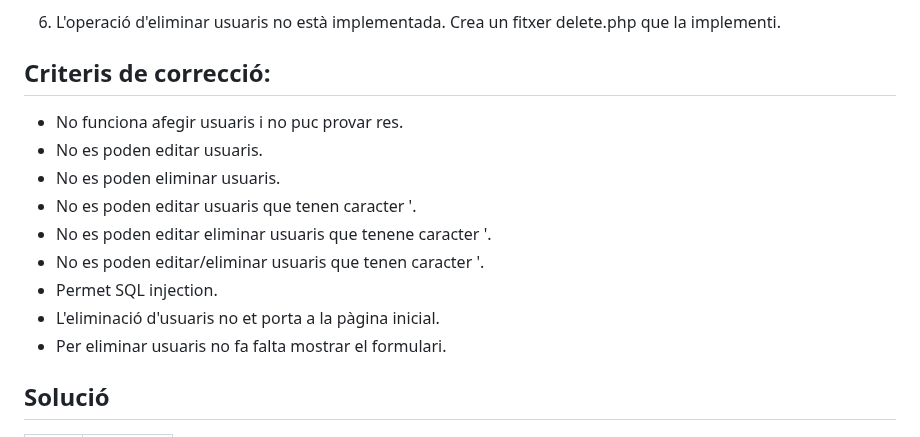
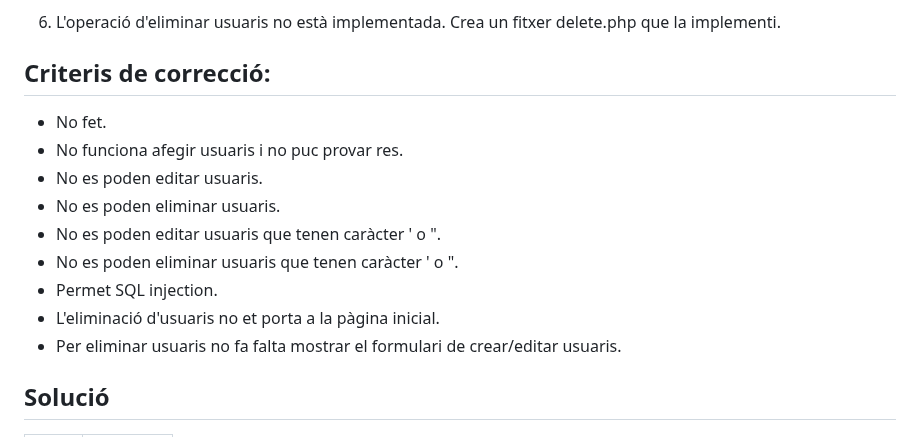
Before and after one commit to artHub-j/dabd-apunts-artuaragon, a Markdown page: LABS/Sessio 5/s5-apunts.md, the part around the change. GitHub-like rendering.

```diff
--- a/LABS/Sessio 5/s5-apunts.md
+++ b/LABS/Sessio 5/s5-apunts.md
@@ -25,15 +25,15 @@ Els fitxers inicials els trobaràs a la carpeta /home/public/dabd/05mysql_php d'
 
 ## Criteris de correcció:
 
+- No fet.
 - No funciona afegir usuaris i no puc provar res.
 - No es poden editar usuaris.
 - No es poden eliminar usuaris.
-- No es poden editar usuaris que tenen caracter '.
-- No es poden editar eliminar usuaris que tenene caracter '.
-- No es poden editar/eliminar usuaris que tenen caracter '.
+- No es poden editar usuaris que tenen caràcter ' o ".
+- No es poden eliminar usuaris que tenen caràcter ' o ".
 - Permet SQL injection.
 - L'eliminació d'usuaris no et porta a la pàgina inicial.
-- Per eliminar usuaris no fa falta mostrar el formulari.
+- Per eliminar usuaris no fa falta mostrar el formulari de crear/editar usuaris.
 
 ## Solució
 
```
